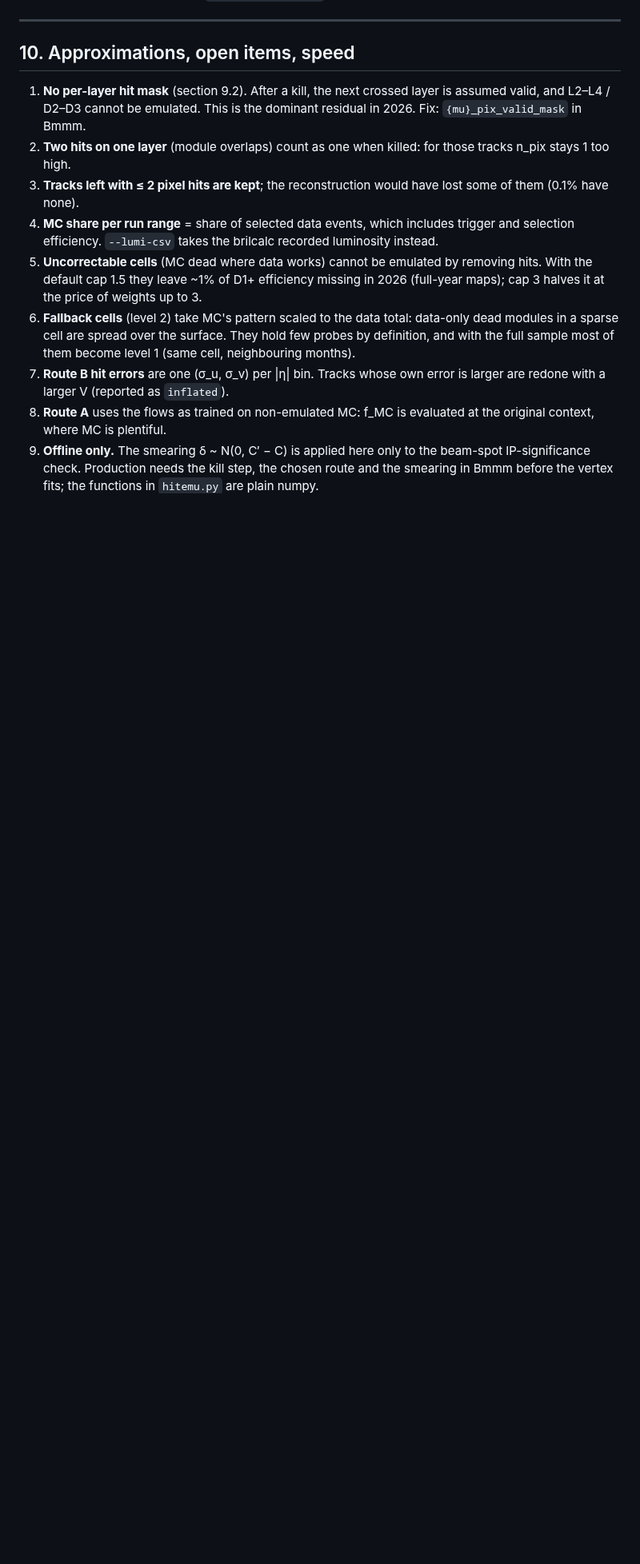
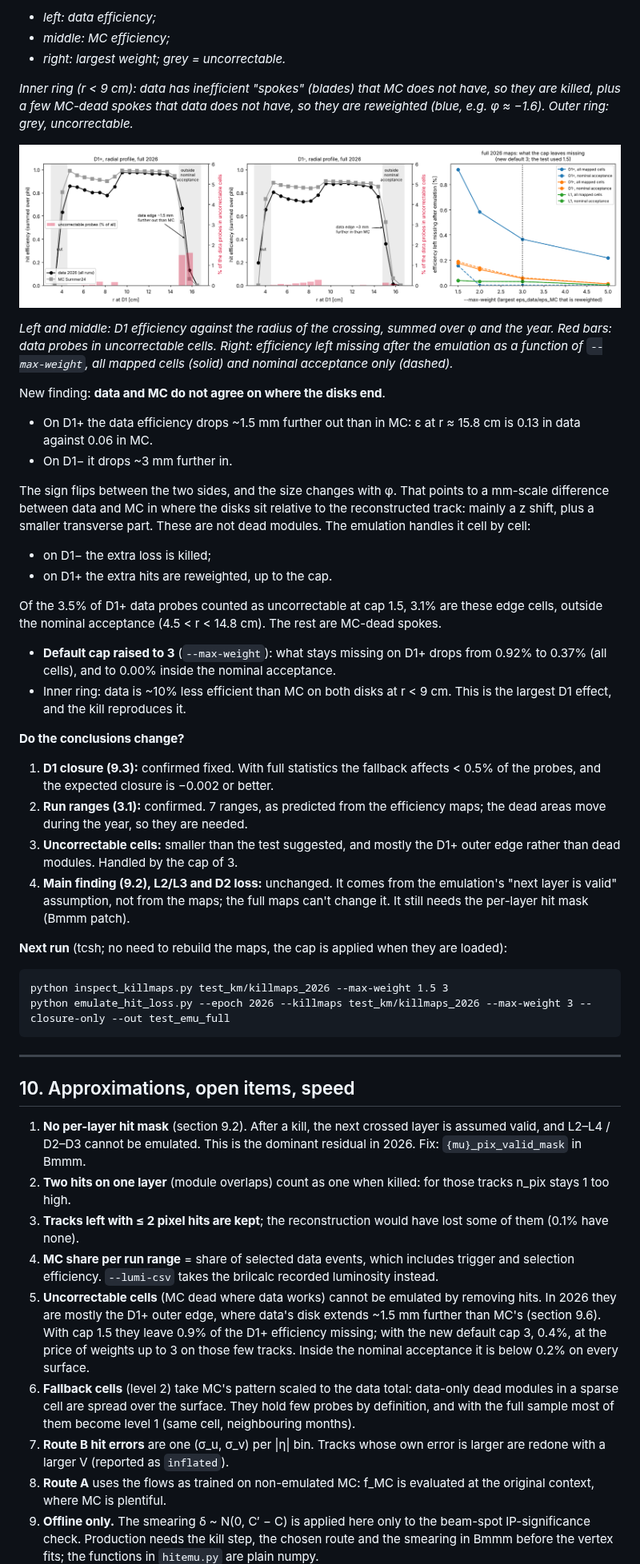
Before and after one commit to rmanzoni/covflow, a Markdown page: HITEMU.md, the part around one of its changes. Shown at 80% size. Drawn GitHub-style; pictures changed too: docs/hitemu_figs/f15_D1_edge.png (added); blank space fills up the shorter version.

````diff
--- a/HITEMU.md
+++ b/HITEMU.md
@@ -491,3 +519,42 @@ On the synthetic samples the same code runs at ~30k events/s, so the 511 events/
+- *left: data efficiency;*
+- *middle: MC efficiency;*
+- *right: largest weight; grey = uncorrectable.*
+
+*Inner ring (r < 9 cm): data has inefficient "spokes" (blades) that MC does not have, so they are killed, plus a few MC-dead spokes that data does not have, so they are reweighted (blue, e.g. φ ≈ −1.6). Outer ring: grey, uncorrectable.*
+
+![D1 edge](docs/hitemu_figs/f15_D1_edge.png)
+
+*Left and middle: D1 efficiency against the radius of the crossing, summed over φ and the year. Red bars: data probes in uncorrectable cells. Right: efficiency left missing after the emulation as a function of `--max-weight`, all mapped cells (solid) and nominal acceptance only (dashed).*
+
+New finding: **data and MC do not agree on where the disks end**.
+
+- On D1+ the data efficiency drops ~1.5 mm further out than in MC: ε at r ≈ 15.8 cm is 0.13 in data against 0.06 in MC.
+- On D1− it drops ~3 mm further in.
+
+The sign flips between the two sides, and the size changes with φ. That points to a mm-scale difference between data and MC in where the disks sit relative to the reconstructed track: mainly a z shift, plus a smaller transverse part. These are not dead modules. The emulation handles it cell by cell:
+
+- on D1− the extra loss is killed;
+- on D1+ the extra hits are reweighted, up to the cap.
+
+Of the 3.5% of D1+ data probes counted as uncorrectable at cap 1.5, 3.1% are these edge cells, outside the nominal acceptance (4.5 < r < 14.8 cm). The rest are MC-dead spokes.
+
+- **Default cap raised to 3** (`--max-weight`): what stays missing on D1+ drops from 0.92% to 0.37% (all cells), and to 0.00% inside the nominal acceptance.
+- Inner ring: data is ~10% less efficient than MC on both disks at r < 9 cm. This is the largest D1 effect, and the kill reproduces it.
+
+**Do the conclusions change?**
+
+1. **D1 closure (9.3):** confirmed fixed. With full statistics the fallback affects < 0.5% of the probes, and the expected closure is −0.002 or better.
+2. **Run ranges (3.1):** confirmed. 7 ranges, as predicted from the efficiency maps; the dead areas move during the year, so they are needed.
+3. **Uncorrectable cells:** smaller than the test suggested, and mostly the D1+ outer edge rather than dead modules. Handled by the cap of 3.
+4. **Main finding (9.2), L2/L3 and D2 loss:** unchanged. It comes from the emulation's "next layer is valid" assumption, not from the maps; the full maps can't change it. It still needs the per-layer hit mask (Bmmm patch).
+
+**Next run** (tcsh; no need to rebuild the maps, the cap is applied when they are loaded):
+
+```tcsh
+python inspect_killmaps.py test_km/killmaps_2026 --max-weight 1.5 3
+python emulate_hit_loss.py --epoch 2026 --killmaps test_km/killmaps_2026 --max-weight 3 --closure-only --out test_emu_full
+```
+
 ---
 
 ## 10. Approximations, open items, speed
@@ -496,7 +563,7 @@ On the synthetic samples the same code runs at ~30k events/s, so the 511 events/
 2. **Two hits on one layer** (module overlaps) count as one when killed: for those tracks n_pix stays 1 too high.
 3. **Tracks left with ≤ 2 pixel hits are kept**; the reconstruction would have lost some of them (0.1% have none).
 4. **MC share per run range** = share of selected data events, which includes trigger and selection efficiency. `--lumi-csv` takes the brilcalc recorded luminosity instead.
-5. **Uncorrectable cells** (MC dead where data works) cannot be emulated by removing hits. With the default cap 1.5 they leave ~1% of D1+ efficiency missing in 2026 (full-year maps); cap 3 halves it at the price of weights up to 3.
+5. **Uncorrectable cells** (MC dead where data works) cannot be emulated by removing hits. In 2026 they are mostly the D1+ outer edge, where data's disk extends ~1.5 mm further than MC's (section 9.6). With cap 1.5 they leave 0.9% of the D1+ efficiency missing; with the new default cap 3, 0.4%, at the price of weights up to 3 on those few tracks. Inside the nominal acceptance it is below 0.2% on every surface.
 6. **Fallback cells** (level 2) take MC's pattern scaled to the data total: data-only dead modules in a sparse cell are spread over the surface. They hold few probes by definition, and with the full sample most of them become level 1 (same cell, neighbouring months).
 7. **Route B hit errors** are one (σ_u, σ_v) per \|η\| bin. Tracks whose own error is larger are redone with a larger V (reported as `inflated`).
 8. **Route A** uses the flows as trained on non-emulated MC: f_MC is evaluated at the original context, where MC is plentiful.
````
Also changed, not shown: other parts of HITEMU.md (+36 -7 lines), docs/hitemu_figs/r02_full_runranges.png (added), docs/hitemu_figs/r03_full_L1_pkill.png (added), docs/hitemu_figs/r04_full_D1p_summary.png (added), 2 other files.
